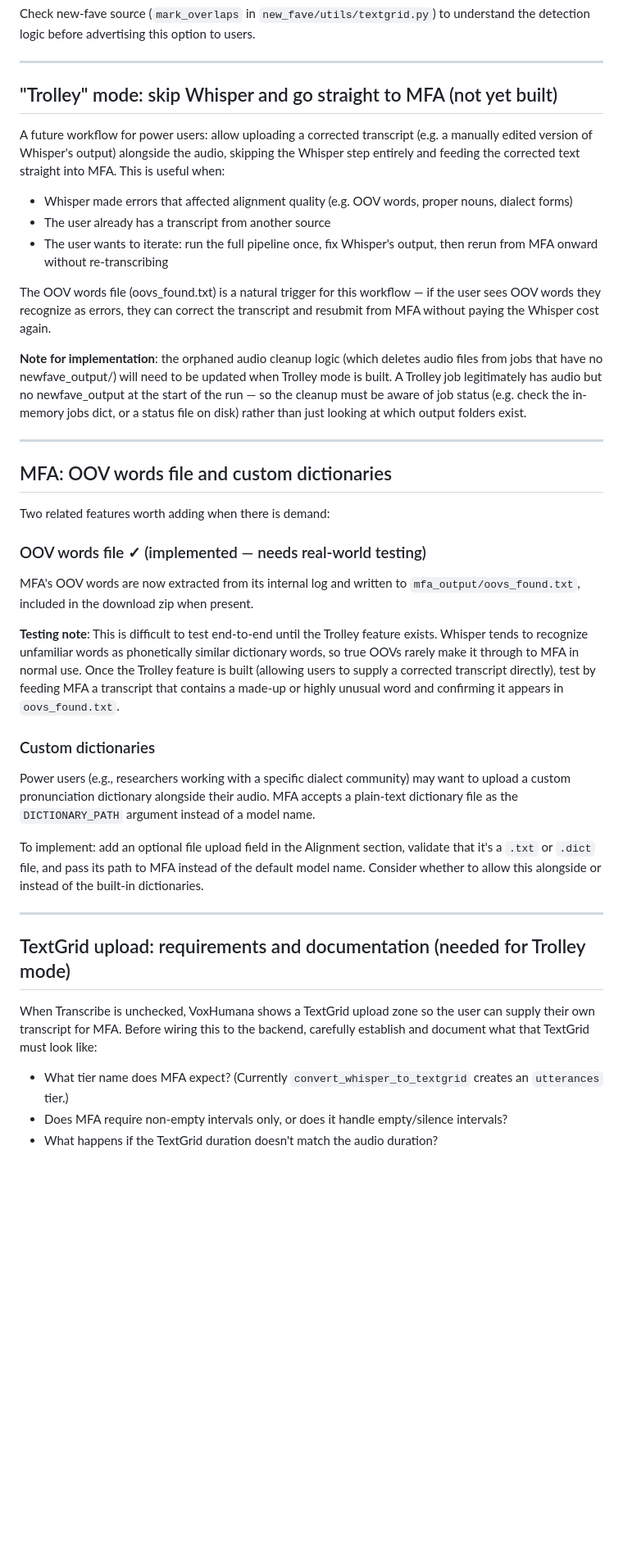
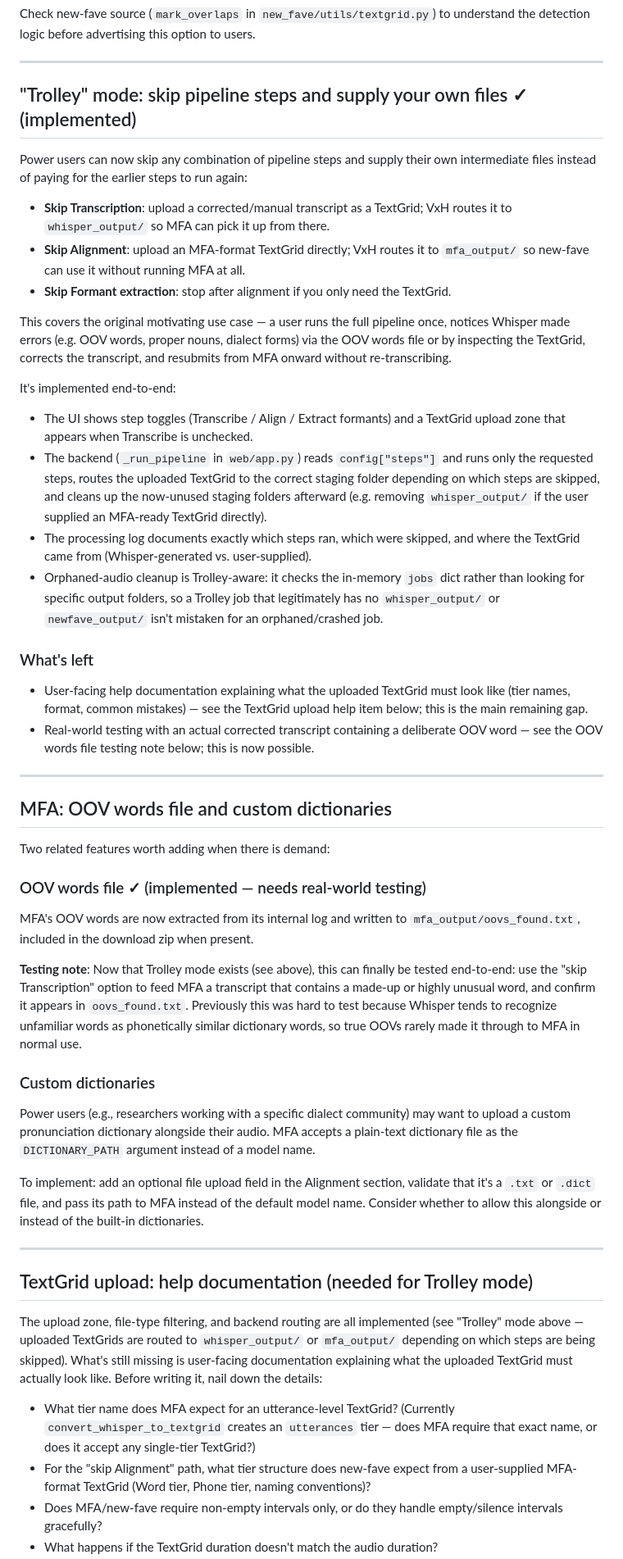
Before and after one commit to JoeyStanley/VoxHumana, a Markdown page: TODO.md, the part around one of its changes. Shown at 82% size. GitHub-like rendering; blank space fills up the shorter version.

Commit message:
update TODO to reflect current state

```diff
--- a/TODO.md
+++ b/TODO.md
@@ -53,28 +53,42 @@ detection logic before advertising this option to users.
 
 ---
 
-## "Trolley" mode: skip Whisper and go straight to MFA (not yet built)
+## "Trolley" mode: skip pipeline steps and supply your own files ✓ (implemented)
 
-A future workflow for power users: allow uploading a corrected transcript
-(e.g. a manually edited version of Whisper's output) alongside the audio,
-skipping the Whisper step entirely and feeding the corrected text straight
-into MFA. This is useful when:
-  - Whisper made errors that affected alignment quality (e.g. OOV words,
-    proper nouns, dialect forms)
-  - The user already has a transcript from another source
-  - The user wants to iterate: run the full pipeline once, fix Whisper's
-    output, then rerun from MFA onward without re-transcribing
+Power users can now skip any combination of pipeline steps and supply their own
+intermediate files instead of paying for the earlier steps to run again:
+  - **Skip Transcription**: upload a corrected/manual transcript as a TextGrid;
+    VxH routes it to `whisper_output/` so MFA can pick it up from there.
+  - **Skip Alignment**: upload an MFA-format TextGrid directly; VxH routes it to
+    `mfa_output/` so new-fave can use it without running MFA at all.
+  - **Skip Formant extraction**: stop after alignment if you only need the TextGrid.
 
-The OOV words file (oovs_found.txt) is a natural trigger for this workflow —
-if the user sees OOV words they recognize as errors, they can correct the
-transcript and resubmit from MFA without paying the Whisper cost again.
+This covers the original motivating use case — a user runs the full pipeline once,
+notices Whisper made errors (e.g. OOV words, proper nouns, dialect forms) via the
+OOV words file or by inspecting the TextGrid, corrects the transcript, and resubmits
+from MFA onward without re-transcribing.
 
-**Note for implementation**: the orphaned audio cleanup logic (which deletes audio
-files from jobs that have no newfave_output/) will need to be updated when Trolley
-mode is built. A Trolley job legitimately has audio but no newfave_output at the
-start of the run — so the cleanup must be aware of job status (e.g. check the
-in-memory jobs dict, or a status file on disk) rather than just looking at
-which output folders exist.
+It's implemented end-to-end:
+  - The UI shows step toggles (Transcribe / Align / Extract formants) and a TextGrid
+    upload zone that appears when Transcribe is unchecked.
+  - The backend (`_run_pipeline` in `web/app.py`) reads `config["steps"]` and runs
+    only the requested steps, routes the uploaded TextGrid to the correct staging
+    folder depending on which steps are skipped, and cleans up the now-unused
+    staging folders afterward (e.g. removing `whisper_output/` if the user supplied
+    an MFA-ready TextGrid directly).
+  - The processing log documents exactly which steps ran, which were skipped, and
+    where the TextGrid came from (Whisper-generated vs. user-supplied).
+  - Orphaned-audio cleanup is Trolley-aware: it checks the in-memory `jobs` dict
+    rather than looking for specific output folders, so a Trolley job that
+    legitimately has no `whisper_output/` or `newfave_output/` isn't mistaken for
+    an orphaned/crashed job.
+
+### What's left
+- User-facing help documentation explaining what the uploaded TextGrid must look
+  like (tier names, format, common mistakes) — see the TextGrid upload help item
+  below; this is the main remaining gap.
+- Real-world testing with an actual corrected transcript containing a deliberate
+  OOV word — see the OOV words file testing note below; this is now possible.
 
 ---
 
@@ -86,12 +100,12 @@ Two related features worth adding when there is demand:
 MFA's OOV words are now extracted from its internal log and written to
 `mfa_output/oovs_found.txt`, included in the download zip when present.
 
-**Testing note**: This is difficult to test end-to-end until the Trolley feature
-exists. Whisper tends to recognize unfamiliar words as phonetically similar
-dictionary words, so true OOVs rarely make it through to MFA in normal use.
-Once the Trolley feature is built (allowing users to supply a corrected
-transcript directly), test by feeding MFA a transcript that contains a made-up
-or highly unusual word and confirming it appears in `oovs_found.txt`.
+**Testing note**: Now that Trolley mode exists (see above), this can finally be
+tested end-to-end: use the "skip Transcription" option to feed MFA a transcript
+that contains a made-up or highly unusual word, and confirm it appears in
+`oovs_found.txt`. Previously this was hard to test because Whisper tends to
+recognize unfamiliar words as phonetically similar dictionary words, so true
+OOVs rarely made it through to MFA in normal use.
 
 ### Custom dictionaries
 Power users (e.g., researchers working with a specific dialect community) may want to
@@ -104,12 +118,19 @@ Consider whether to allow this alongside or instead of the built-in dictionaries
 
 ---
 
-## TextGrid upload: requirements and documentation (needed for Trolley mode)
+## TextGrid upload: help documentation (needed for Trolley mode)
 
-When Transcribe is unchecked, VoxHumana shows a TextGrid upload zone so the user can supply
-their own transcript for MFA. Before wiring this to the backend, carefully establish and document
-what that TextGrid must look like:
+The upload zone, file-type filtering, and backend routing are all implemented (see
+"Trolley" mode above — uploaded TextGrids are routed to `whisper_output/` or
+`mfa_output/` depending on which steps are being skipped). What's still missing is
+user-facing documentation explaining what the uploaded TextGrid must actually look
+like. Before writing it, nail down the details:
 
-- What tier name does MFA expect? (Currently `convert_whisper_to_textgrid` creates an `utterances` tier.)
-- Does MFA require non-empty intervals only, or does it handle empty/silence intervals?
+- What tier name does MFA expect for an utterance-level TextGrid? (Currently
+  `convert_whisper_to_textgrid` creates an `utterances` tier — does MFA require
+  that exact name, or does it accept any single-tier TextGrid?)
+- For the "skip Alignment" path, what tier structure does new-fave expect from a
+  user-supplied MFA-format TextGrid (Word tier, Phone tier, naming conventions)?
+- Does MFA/new-fave require non-empty intervals only, or do they handle
+  empty/silence intervals gracefully?
 - What happens if the TextGrid duration doesn't match the audio duration?
```
Also changed, not shown: other parts of TODO.md (+32 -33 lines).
